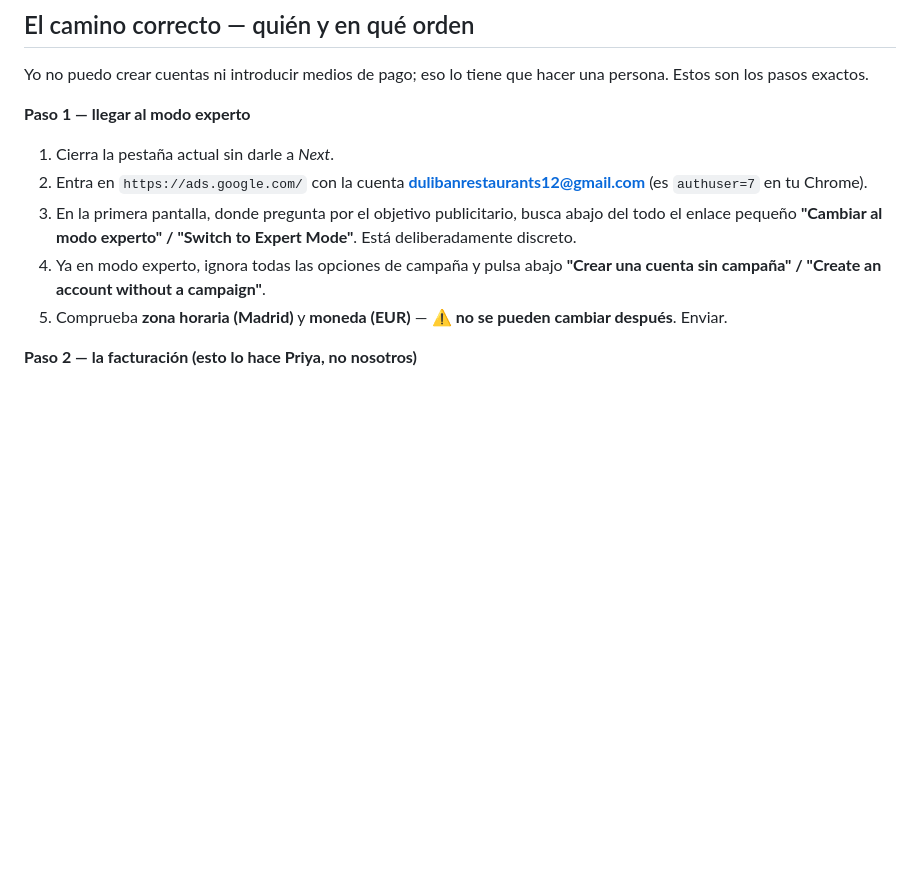
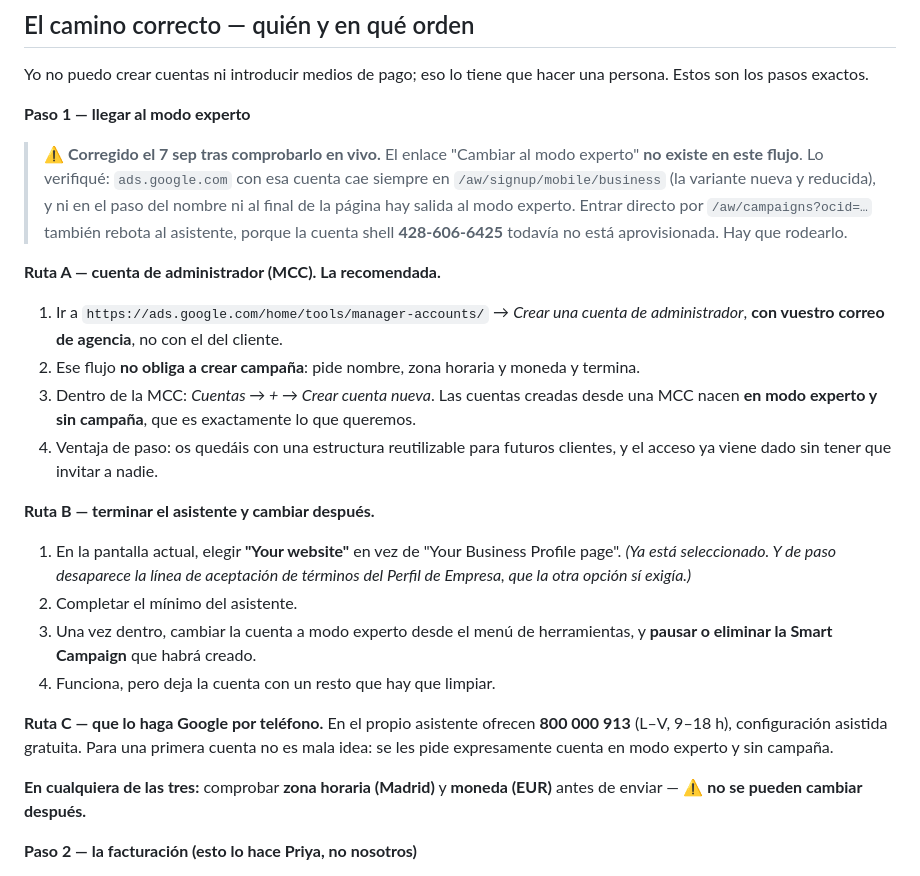
Before and after one commit to gonzalolopezkan-spec/duliban, a Markdown page: SEM-FASE0-Y-FASE1.md, the part around the change. GitHub-like rendering; blank space fills up the shorter version.

Commit message:
Correct the expert-mode route after finding it does not exist there
I had sent Gonzalo looking for a "Switch to Expert Mode" link at the bottom of
the goal step. Checking it in the browser, that link is not in this flow at all:
the account lands in the newer reduced signup, and neither the business-name
step nor the foot of the page offers a way out. Going straight to /aw/campaigns
bounces back too, because the shell account is not provisioned yet.

Three routes that do work, in order of preference: a manager account, whose
sub-accounts are created in expert mode without a campaign; finishing the wizard
and converting afterwards, which leaves a Smart campaign to clean up; or Google's
own free setup line.

Also noted that choosing "Your website" over the Business Profile option removes
the Business Profile terms acceptance from the step.

Co-Authored-By: Claude Opus 5 <noreply@anthropic.com>

```diff
--- a/SEM-FASE0-Y-FASE1.md
+++ b/SEM-FASE0-Y-FASE1.md
@@ -25,16 +25,39 @@ persona. Estos son los pasos exactos.
 
 **Paso 1 — llegar al modo experto**
 
-1. Cierra la pestaña actual sin darle a *Next*.
-2. Entra en `https://ads.google.com/` con la cuenta **dulibanrestaurants12@gmail.com**
-   (es `authuser=7` en tu Chrome).
-3. En la primera pantalla, donde pregunta por el objetivo publicitario, busca abajo del
-   todo el enlace pequeño **"Cambiar al modo experto" / "Switch to Expert Mode"**. Está
-   deliberadamente discreto.
-4. Ya en modo experto, ignora todas las opciones de campaña y pulsa abajo
-   **"Crear una cuenta sin campaña" / "Create an account without a campaign"**.
-5. Comprueba **zona horaria (Madrid)** y **moneda (EUR)** — ⚠️ **no se pueden cambiar
-   después**. Enviar.
+> ⚠️ **Corregido el 7 sep tras comprobarlo en vivo.** El enlace "Cambiar al modo experto"
+> **no existe en este flujo**. Lo verifiqué: `ads.google.com` con esa cuenta cae siempre en
+> `/aw/signup/mobile/business` (la variante nueva y reducida), y ni en el paso del nombre
+> ni al final de la página hay salida al modo experto. Entrar directo por
+> `/aw/campaigns?ocid=…` también rebota al asistente, porque la cuenta shell
+> **428-606-6425** todavía no está aprovisionada. Hay que rodearlo.
+
+**Ruta A — cuenta de administrador (MCC). La recomendada.**
+
+1. Ir a `https://ads.google.com/home/tools/manager-accounts/` → *Crear una cuenta de
+   administrador*, **con vuestro correo de agencia**, no con el del cliente.
+2. Ese flujo **no obliga a crear campaña**: pide nombre, zona horaria y moneda y termina.
+3. Dentro de la MCC: *Cuentas → + → Crear cuenta nueva*. Las cuentas creadas desde una MCC
+   nacen **en modo experto y sin campaña**, que es exactamente lo que queremos.
+4. Ventaja de paso: os quedáis con una estructura reutilizable para futuros clientes, y el
+   acceso ya viene dado sin tener que invitar a nadie.
+
+**Ruta B — terminar el asistente y cambiar después.**
+
+1. En la pantalla actual, elegir **"Your website"** en vez de "Your Business Profile page".
+   *(Ya está seleccionado. Y de paso desaparece la línea de aceptación de términos del
+   Perfil de Empresa, que la otra opción sí exigía.)*
+2. Completar el mínimo del asistente.
+3. Una vez dentro, cambiar la cuenta a modo experto desde el menú de herramientas, y
+   **pausar o eliminar la Smart Campaign** que habrá creado.
+4. Funciona, pero deja la cuenta con un resto que hay que limpiar.
+
+**Ruta C — que lo haga Google por teléfono.** En el propio asistente ofrecen
+**800 000 913** (L–V, 9–18 h), configuración asistida gratuita. Para una primera cuenta no
+es mala idea: se les pide expresamente cuenta en modo experto y sin campaña.
+
+**En cualquiera de las tres:** comprobar **zona horaria (Madrid)** y **moneda (EUR)** antes
+de enviar — ⚠️ **no se pueden cambiar después.**
 
 **Paso 2 — la facturación (esto lo hace Priya, no nosotros)**
 
```
